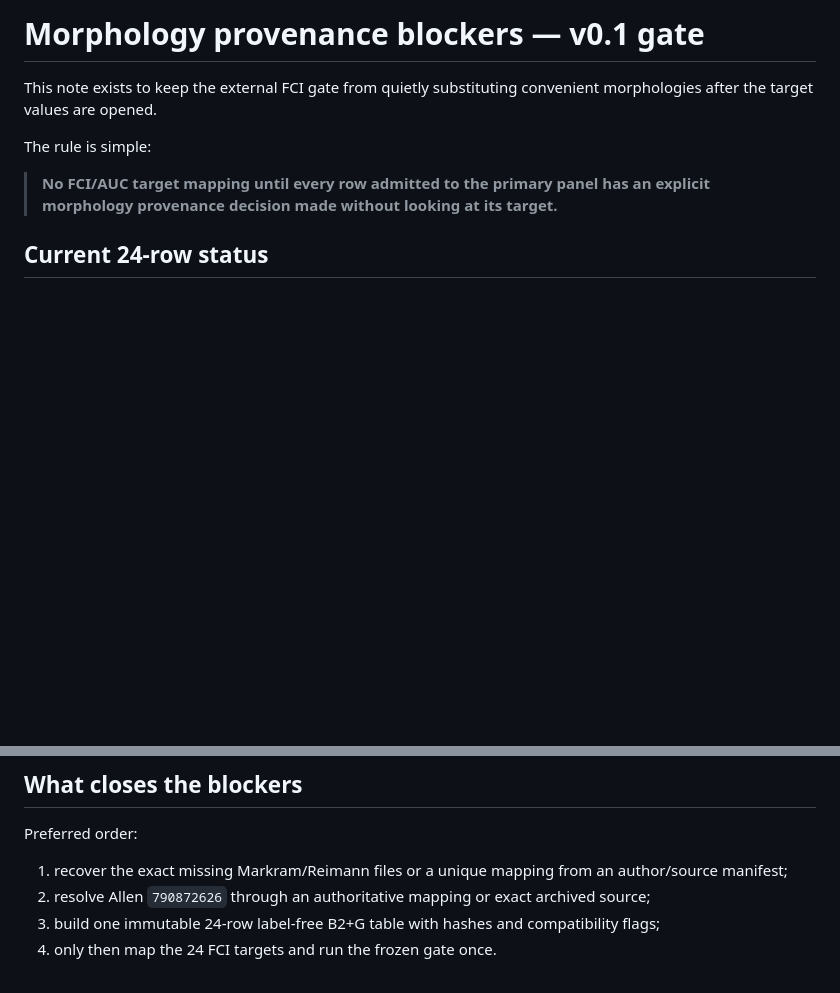
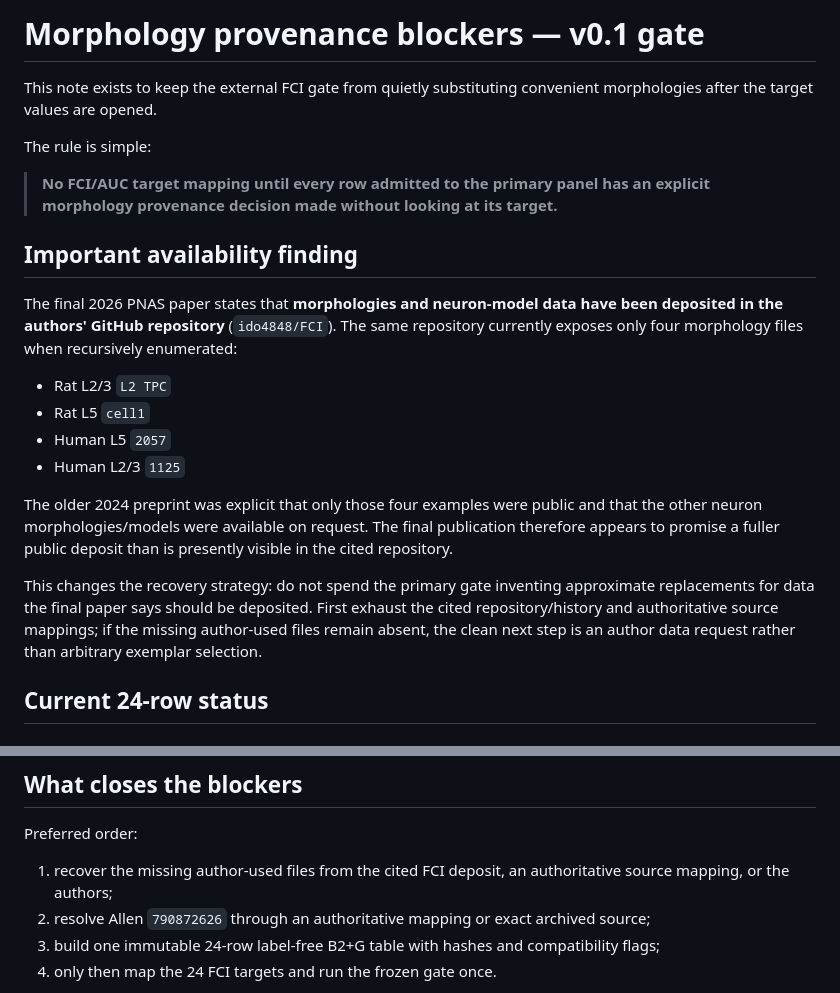
Before and after one commit to anttiluode/GeometricNeuronV22, a Markdown page: docs/PROVENANCE_BLOCKERS.md, 2 parts joined by grey strips. Drawn GitHub-style; blank space fills up the shorter version.

Commit message:
Record published FCI data-availability discrepancy

```diff
--- a/docs/PROVENANCE_BLOCKERS.md
+++ b/docs/PROVENANCE_BLOCKERS.md
@@ -5,6 +5,19 @@ This note exists to keep the external FCI gate from quietly substituting conveni
 The rule is simple:
 
 > **No FCI/AUC target mapping until every row admitted to the primary panel has an explicit morphology provenance decision made without looking at its target.**
+
+## Important availability finding
+
+The final 2026 PNAS paper states that **morphologies and neuron-model data have been deposited in the authors' GitHub repository** (`ido4848/FCI`). The same repository currently exposes only four morphology files when recursively enumerated:
+
+- Rat L2/3 `L2 TPC`
+- Rat L5 `cell1`
+- Human L5 `2057`
+- Human L2/3 `1125`
+
+The older 2024 preprint was explicit that only those four examples were public and that the other neuron morphologies/models were available on request. The final publication therefore appears to promise a fuller public deposit than is presently visible in the cited repository.
+
+This changes the recovery strategy: do not spend the primary gate inventing approximate replacements for data the final paper says should be deposited. First exhaust the cited repository/history and authoritative source mappings; if the missing author-used files remain absent, the clean next step is an author data request rather than arbitrary exemplar selection.
 
 ## Current 24-row status
 
@@ -94,7 +107,7 @@ CI tests this contract.
 
 Preferred order:
 
-1. recover the exact missing Markram/Reimann files or a unique mapping from an author/source manifest;
+1. recover the missing author-used files from the cited FCI deposit, an authoritative source mapping, or the authors;
 2. resolve Allen `790872626` through an authoritative mapping or exact archived source;
 3. build one immutable 24-row label-free B2+G table with hashes and compatibility flags;
 4. only then map the 24 FCI targets and run the frozen gate once.
```
